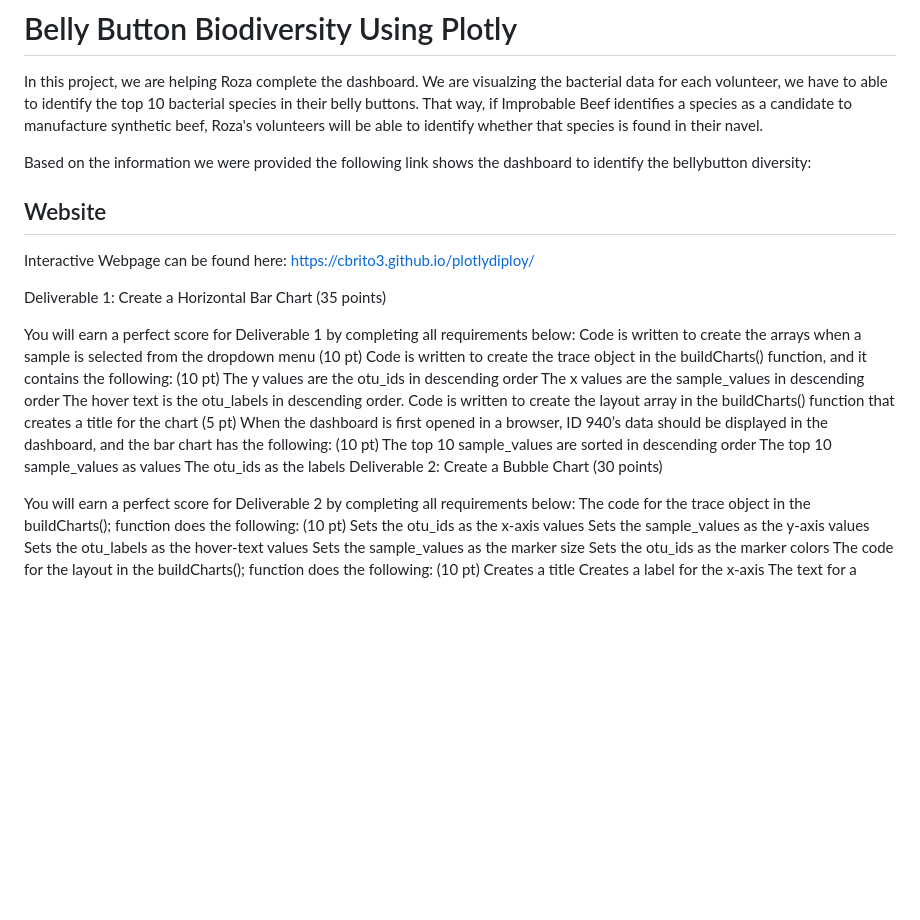
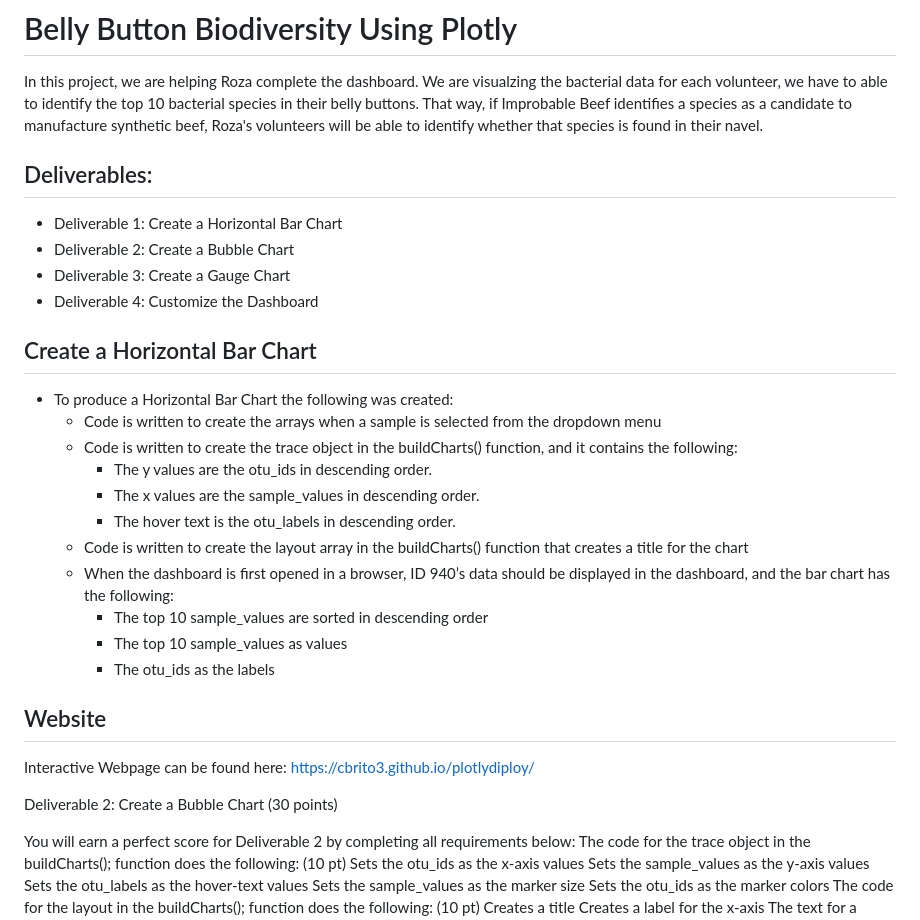
Before and after one commit to cbrito3/plotlydiploy, a Markdown page: README.md, the part around the change. Drawn GitHub-style; blank space fills up the shorter version.

```diff
--- a/README.md
+++ b/README.md
@@ -1,25 +1,30 @@
 # Belly Button Biodiversity Using Plotly
 In this project, we are helping Roza complete the dashboard. We are visualzing the bacterial data for each volunteer, we have to able to identify the top 10 bacterial species in their belly buttons. That way, if Improbable Beef identifies a species as a candidate to manufacture synthetic beef, Roza's volunteers will be able to identify whether that species is found in their navel.
 
-Based on the information we were provided the following link shows the dashboard to identify the bellybutton diversity:
+## Deliverables:
+* Deliverable 1: Create a Horizontal Bar Chart
+* Deliverable 2: Create a Bubble Chart
+* Deliverable 3: Create a Gauge Chart
+* Deliverable 4: Customize the Dashboard
+
+## Create a Horizontal Bar Chart
+* To produce a Horizontal Bar Chart the following was created:
+  - Code is written to create the arrays when a sample is selected from the dropdown menu
+  - Code is written to create the trace object in the buildCharts() function, and it contains the following:
+    - The y values are the otu_ids in descending order.
+    - The x values are the sample_values in descending order.
+    - The hover text is the otu_labels in descending order.
+  - Code is written to create the layout array in the buildCharts() function that creates a title for the chart
+  - When the dashboard is first opened in a browser, ID 940’s data should be displayed in the dashboard, and the bar chart has the following:
+    - The top 10 sample_values are sorted in descending order
+    - The top 10 sample_values as values
+    - The otu_ids as the labels
 
 ## Website
 
 Interactive Webpage can be found here: https://cbrito3.github.io/plotlydiploy/
 
-Deliverable 1: Create a Horizontal Bar Chart (35 points)
 
-You will earn a perfect score for Deliverable 1 by completing all requirements below:
-Code is written to create the arrays when a sample is selected from the dropdown menu (10 pt)
-Code is written to create the trace object in the buildCharts() function, and it contains the following: (10 pt)
-The y values are the otu_ids in descending order
-The x values are the sample_values in descending order
-The hover text is the otu_labels in descending order.
-Code is written to create the layout array in the buildCharts() function that creates a title for the chart (5 pt)
-When the dashboard is first opened in a browser, ID 940’s data should be displayed in the dashboard, and the bar chart has the following: (10 pt)
-The top 10 sample_values are sorted in descending order
-The top 10 sample_values as values
-The otu_ids as the labels
 Deliverable 2: Create a Bubble Chart (30 points)
 
 You will earn a perfect score for Deliverable 2 by completing all requirements below:
```
